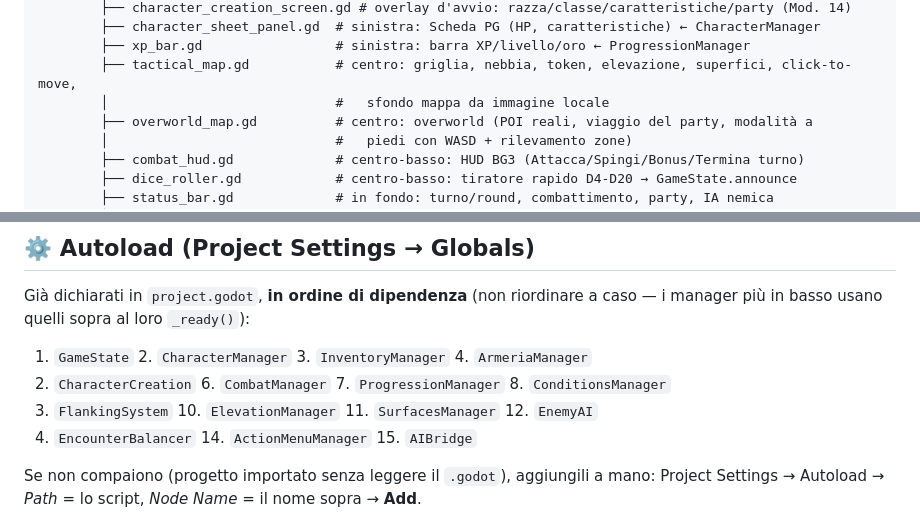
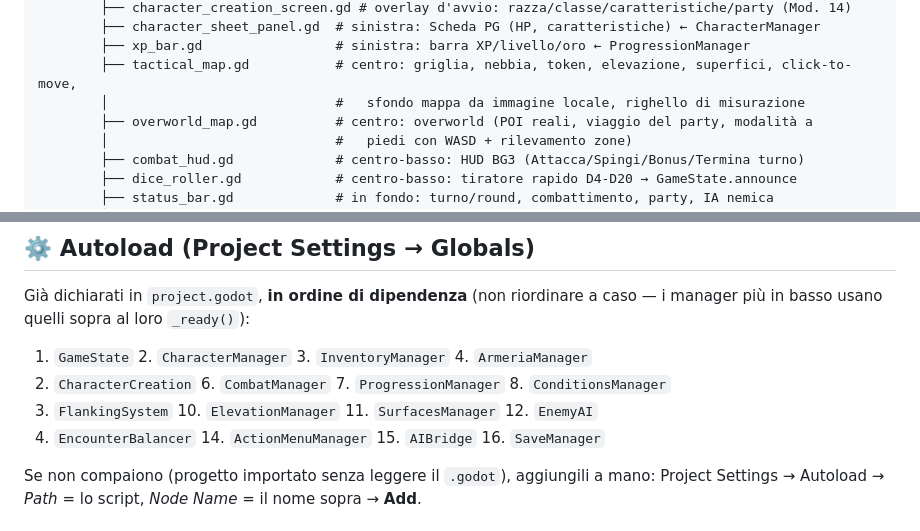
Before and after one commit to fanaragabriele2-coder/vtt-ventimiglia, a Markdown page: godot/README.md, 2 parts joined by grey strips. Drawn GitHub-style.

```diff
--- a/godot/README.md
+++ b/godot/README.md
@@ -53,7 +55,7 @@ godot/
         ├── character_sheet_panel.gd  # sinistra: Scheda PG (HP, caratteristiche) ← CharacterManager
         ├── xp_bar.gd                 # sinistra: barra XP/livello/oro ← ProgressionManager
         ├── tactical_map.gd           # centro: griglia, nebbia, token, elevazione, superfici, click-to-move,
-        │                             #   sfondo mappa da immagine locale
+        │                             #   sfondo mappa da immagine locale, righello di misurazione
         ├── overworld_map.gd          # centro: overworld (POI reali, viaggio del party, modalità a
         │                             #   piedi con WASD + rilevamento zone)
         ├── combat_hud.gd             # centro-basso: HUD BG3 (Attacca/Spingi/Bonus/Termina turno)
@@ -124,7 +133,7 @@ più in basso usano quelli sopra al loro `_ready()`):
 1. `GameState` 2. `CharacterManager` 3. `InventoryManager` 4. `ArmeriaManager`
 5. `CharacterCreation` 6. `CombatManager` 7. `ProgressionManager` 8. `ConditionsManager`
 9. `FlankingSystem` 10. `ElevationManager` 11. `SurfacesManager` 12. `EnemyAI`
-13. `EncounterBalancer` 14. `ActionMenuManager` 15. `AIBridge`
+13. `EncounterBalancer` 14. `ActionMenuManager` 15. `AIBridge` 16. `SaveManager`
 
 Se non compaiono (progetto importato senza leggere il `.godot`), aggiungili a mano: Project
 Settings → Autoload → *Path* = lo script, *Node Name* = il nome sopra → **Add**.
```
Also changed, not shown: other parts of godot/README.md (+14 -5 lines).
